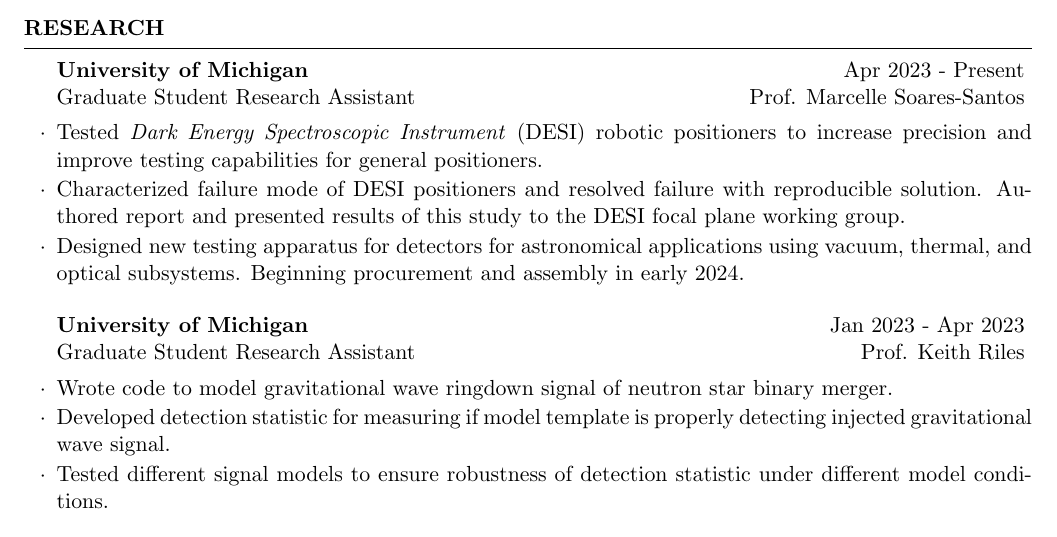
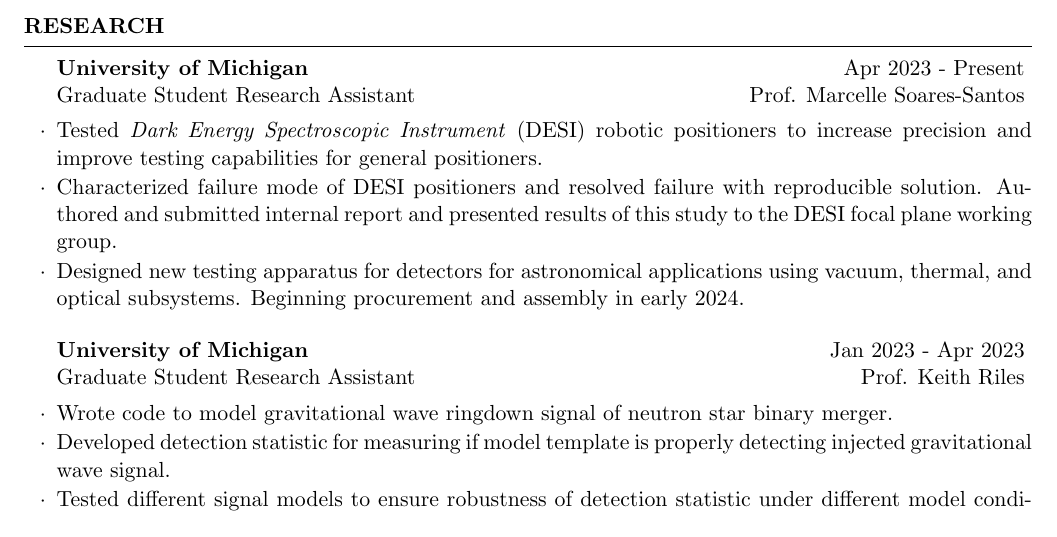
Before and after one commit to seanmacb/CV, a LaTeX CV (Full/cv_4.tex): part of page 1 of 6, cut so that both start at the same text. Compiled offline with pdfLaTeX.

Commit message:
Little update

```diff
--- a/Full/cv_4.tex
+++ b/Full/cv_4.tex
@@ -60,7 +60,7 @@
 
 \begin{rSubsection}{University of Michigan}{Apr 2023 - Present}{Graduate Student Research Assistant}{Prof. Marcelle Soares-Santos}
     \item Tested \textit{Dark Energy Spectroscopic Instrument} (DESI) robotic positioners to increase precision and improve testing capabilities for general positioners.
-    \item Characterized failure mode of DESI positioners and resolved failure with reproducible solution. Authored report and presented results of this study to the DESI focal plane working group.
+    \item Characterized failure mode of DESI positioners and resolved failure with reproducible solution. Authored and submitted internal report and presented results of this study to the DESI focal plane working group.
     \item Designed new testing apparatus for detectors for astronomical applications using vacuum, thermal, and optical subsystems. Beginning procurement and assembly in early 2024.
 \end{rSubsection}
 
```
Also changed, not shown: Full/cv_4.pdf, 2 other files.
